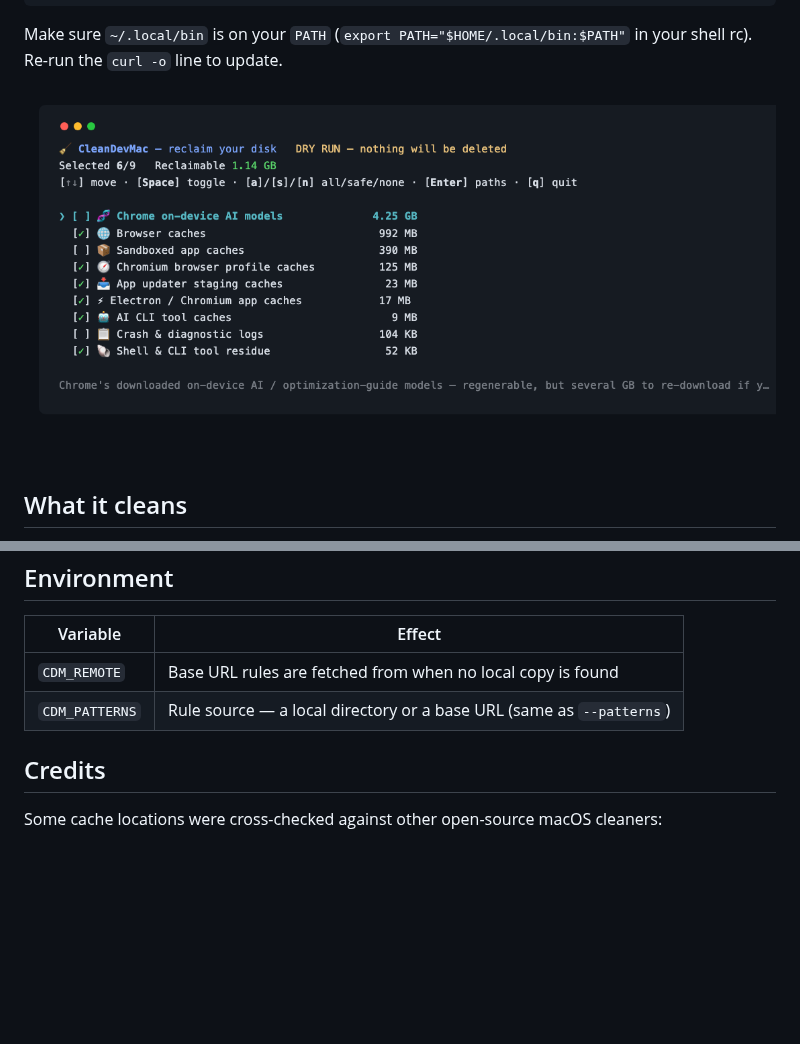
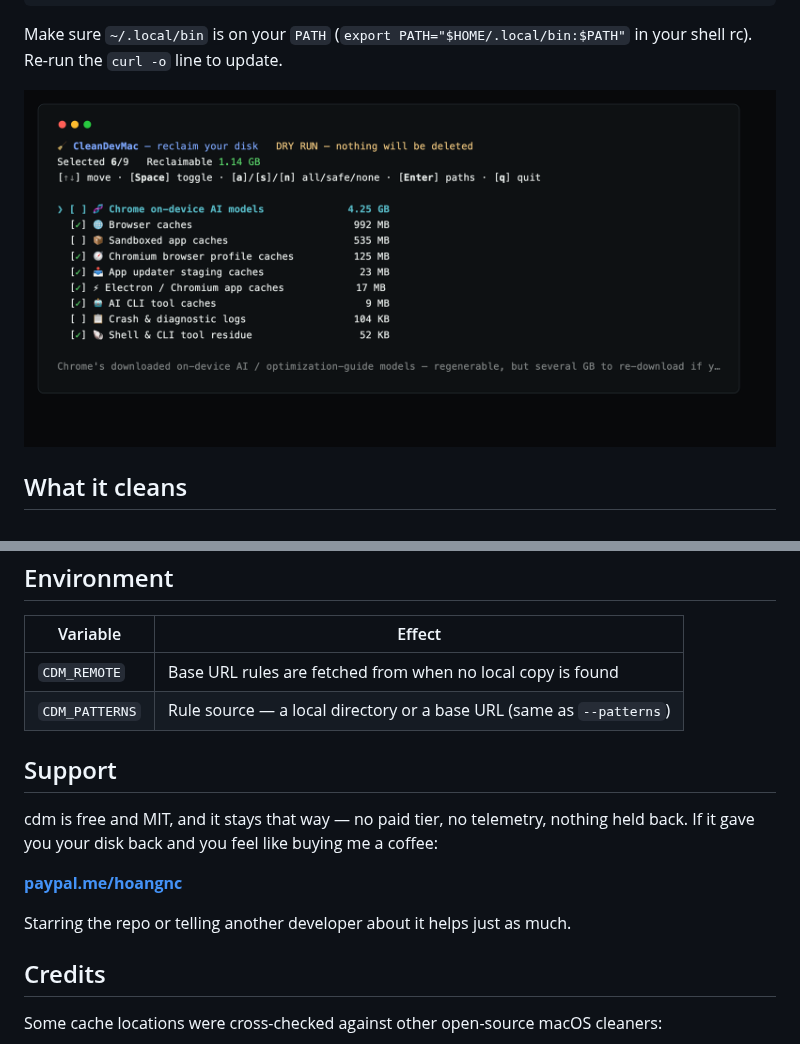
Before and after one commit to cleandevmac/cdm, a Markdown page: README.md, 2 parts joined by grey strips. Drawn GitHub-style; pictures changed too: screenshot.png; blank space fills up the shorter version.

Commit message:
feat: social preview, donate link, fresh screenshot
- og.png (1280x640) for the repo's social preview card
- screenshot.png recaptured from a real run, at 2x — the old one still showed
  the pre-port banner
- donate link via .github/FUNDING.yml (Sponsor button), a README section, and
  a badge

In the tool, the ask appears in --help and once after a clean that actually
freed something. Not on a scan, not on a dry run: asking for money before
delivering anything is how a good tool starts feeling like adware.

Co-Authored-By: Claude Opus 4.8 <noreply@anthropic.com>

```diff
--- a/README.md
+++ b/README.md
@@ -110,6 +111,14 @@ Each category is an object with `icon`, `name`, `desc`, `paths`, `default` (pre-
 | `CDM_REMOTE` | Base URL rules are fetched from when no local copy is found |
 | `CDM_PATTERNS` | Rule source — a local directory or a base URL (same as `--patterns`) |
 
+## Support
+
+cdm is free and MIT, and it stays that way — no paid tier, no telemetry, nothing held back. If it gave you your disk back and you feel like buying me a coffee:
+
+**[paypal.me/hoangnc](https://www.paypal.com/paypalme/hoangnc)**
+
+Starring the repo or telling another developer about it helps just as much.
+
 ## Credits
 
 Some cache locations were cross-checked against other open-source macOS cleaners:
```
Also changed, not shown: other parts of README.md (+1 -0 lines), og.png (added), 2 other files.
